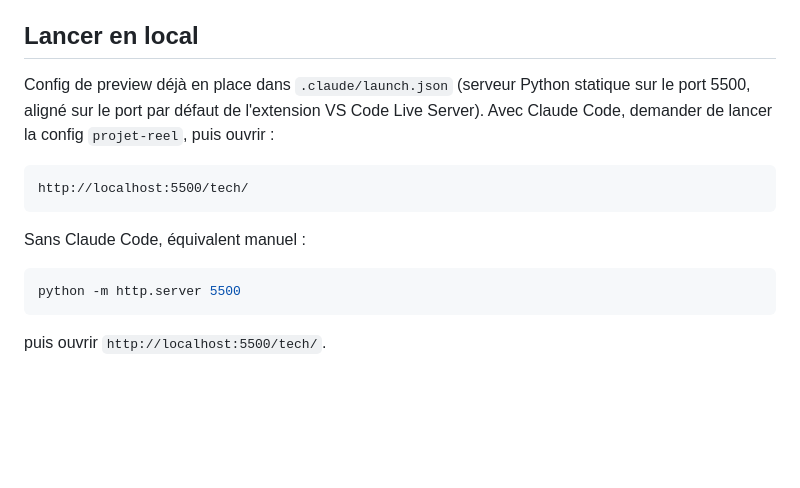
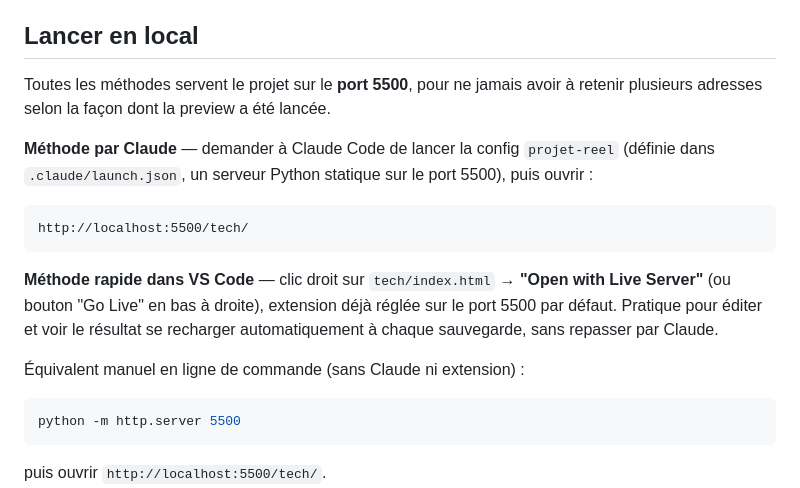
Before and after one commit to sebfcms/LP_Hub-metiers, a Markdown page: README.md, the part around the change. Rendered like a GitHub page; blank space fills up the shorter version.

Commit message:
Documenter les procédures rapides de publication (Claude et VS Code) (#8)

````diff
--- a/README.md
+++ b/README.md
@@ -39,15 +39,23 @@ landing individuelle, pour éviter que la charte diverge entre les pages au fil
 
 ## Lancer en local
 
-Config de preview déjà en place dans `.claude/launch.json` (serveur Python statique sur
-le port 5500, aligné sur le port par défaut de l'extension VS Code Live Server). Avec
-Claude Code, demander de lancer la config `projet-reel`, puis ouvrir :
+Toutes les méthodes servent le projet sur le **port 5500**, pour ne jamais avoir à retenir
+plusieurs adresses selon la façon dont la preview a été lancée.
+
+**Méthode par Claude** — demander à Claude Code de lancer la config `projet-reel`
+(définie dans `.claude/launch.json`, un serveur Python statique sur le port 5500), puis
+ouvrir :
 
 ```
 http://localhost:5500/tech/
 ```
 
-Sans Claude Code, équivalent manuel :
+**Méthode rapide dans VS Code** — clic droit sur `tech/index.html` → **"Open with Live
+Server"** (ou bouton "Go Live" en bas à droite), extension déjà réglée sur le port 5500
+par défaut. Pratique pour éditer et voir le résultat se recharger automatiquement à
+chaque sauvegarde, sans repasser par Claude.
+
+Équivalent manuel en ligne de commande (sans Claude ni extension) :
 ```bash
 python -m http.server 5500
 ```
````
Also changed, not shown: AVANT_MISE_EN_PROD.md (+26 -0 lines).
